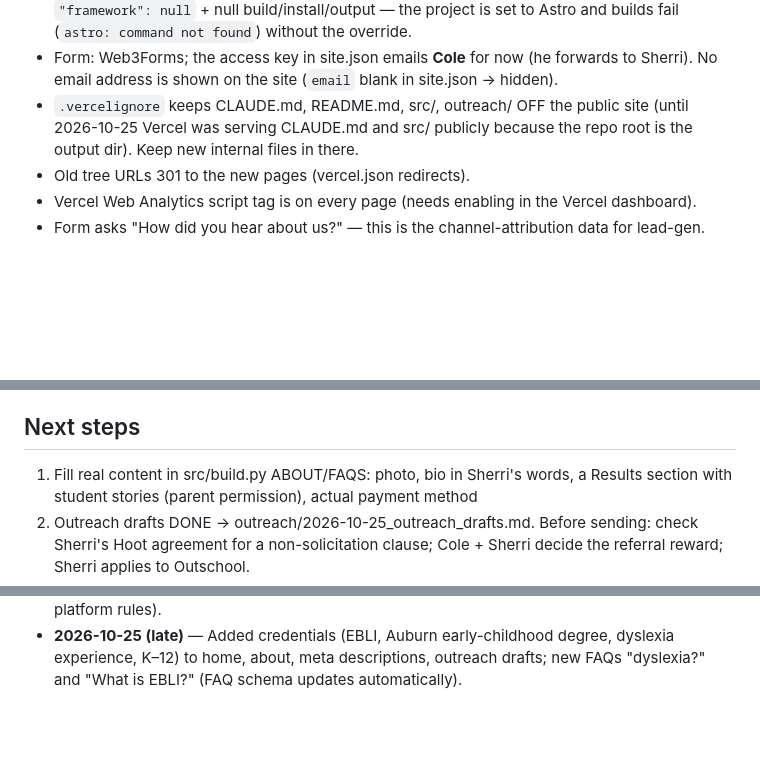
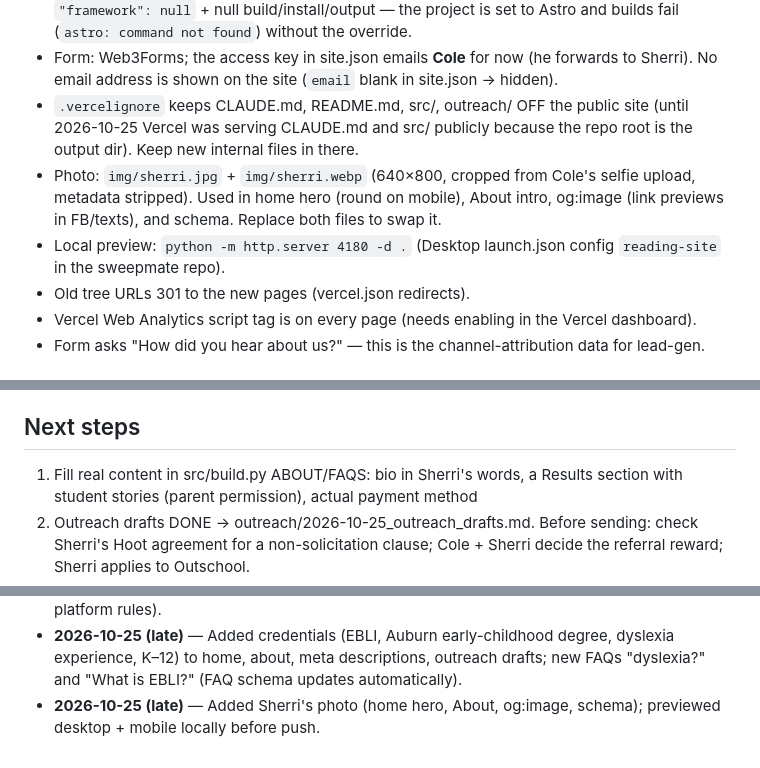
Before and after one commit to cwil3555/Houma-Tree-Site, a Markdown page: CLAUDE.md, 3 parts joined by grey strips. GitHub-like rendering; blank space fills up the shorter version.

Commit message:
CLAUDE.md: photo added
Co-Authored-By: Claude Opus 5.5 <noreply@anthropic.com>

```diff
--- a/CLAUDE.md
+++ b/CLAUDE.md
@@ -48,6 +48,9 @@ schedule + get reviews, then raise ~$10 once there's a waitlist.
   No email address is shown on the site (`email` blank in site.json → hidden).
 - `.vercelignore` keeps CLAUDE.md, README.md, src/, outreach/ OFF the public site (until 2026-10-25 Vercel was
   serving CLAUDE.md and src/ publicly because the repo root is the output dir). Keep new internal files in there.
+- Photo: `img/sherri.jpg` + `img/sherri.webp` (640×800, cropped from Cole's selfie upload, metadata stripped). Used in
+  home hero (round on mobile), About intro, og:image (link previews in FB/texts), and schema. Replace both files to swap it.
+- Local preview: `python -m http.server 4180 -d .` (Desktop launch.json config `reading-site` in the sweepmate repo).
 - Old tree URLs 301 to the new pages (vercel.json redirects).
 - Vercel Web Analytics script tag is on every page (needs enabling in the Vercel dashboard).
 - Form asks "How did you hear about us?" — this is the channel-attribution data for lead-gen.
@@ -76,7 +79,7 @@ sale — outreach drives students, the site converts them. Channels, fastest fir
   "additional certifications" bullet and the "Results" section were removed until real details exist.
 
 ## Next steps
-1. Fill real content in src/build.py ABOUT/FAQS: photo, bio in Sherri's words, a Results
+1. Fill real content in src/build.py ABOUT/FAQS: bio in Sherri's words, a Results
    section with student stories (parent permission), actual payment method
 2. Outreach drafts DONE → outreach/2026-10-25_outreach_drafts.md. Before sending: check Sherri's Hoot
    agreement for a non-solicitation clause; Cole + Sherri decide the referral reward; Sherri applies to Outschool.
@@ -111,3 +114,4 @@ sale — outreach drives students, the site converts them. Channels, fastest fir
 - **2026-10-25 (late)** — Compared Outschool / Wyzant / Varsity Tutors (fees, pricing control, off-platform rules).
 - **2026-10-25 (late)** — Added credentials (EBLI, Auburn early-childhood degree, dyslexia experience, K–12) to home,
   about, meta descriptions, outreach drafts; new FAQs "dyslexia?" and "What is EBLI?" (FAQ schema updates automatically).
+- **2026-10-25 (late)** — Added Sherri's photo (home hero, About, og:image, schema); previewed desktop + mobile locally before push.
```
Also changed, not shown: other parts of CLAUDE.md (+1 -1 lines).
